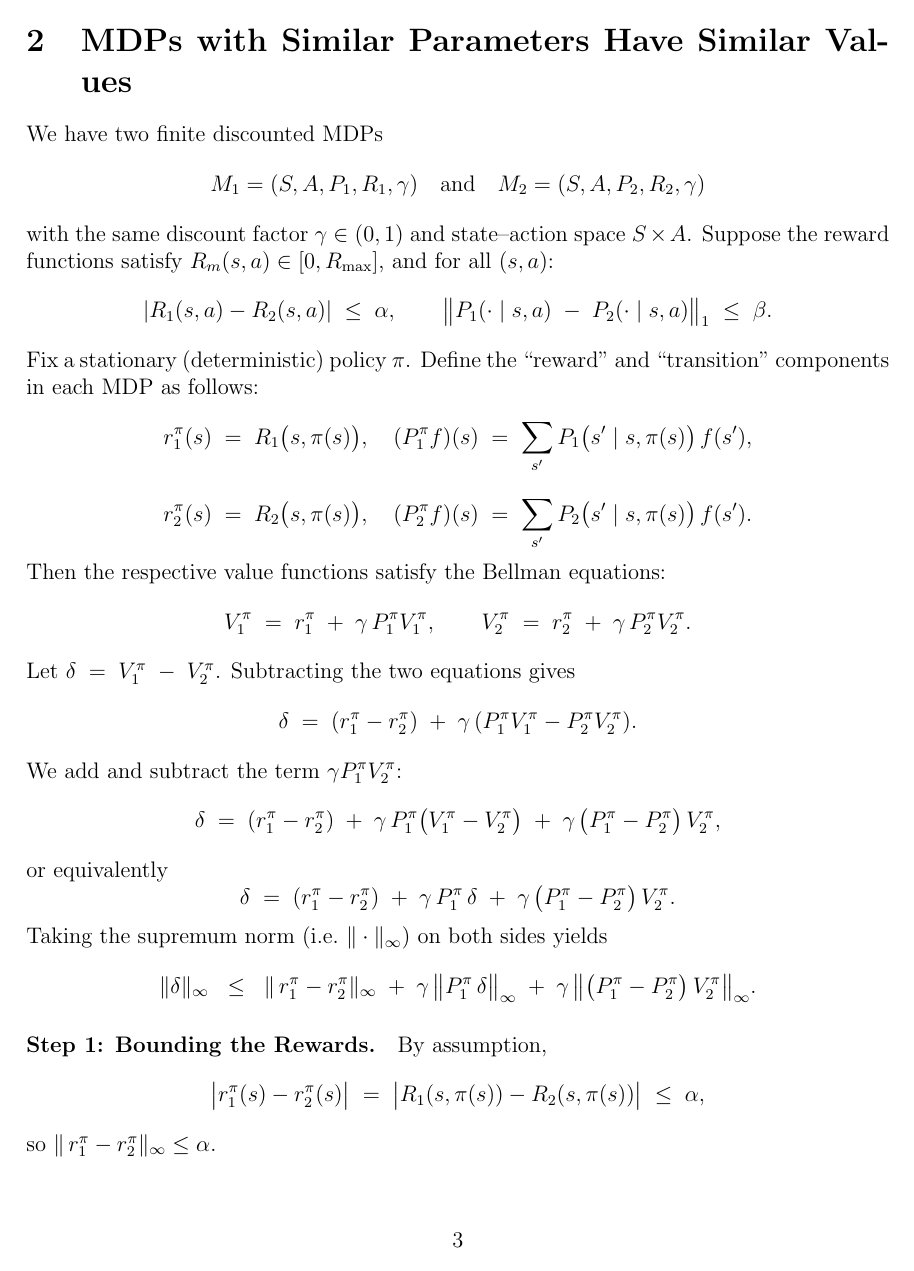
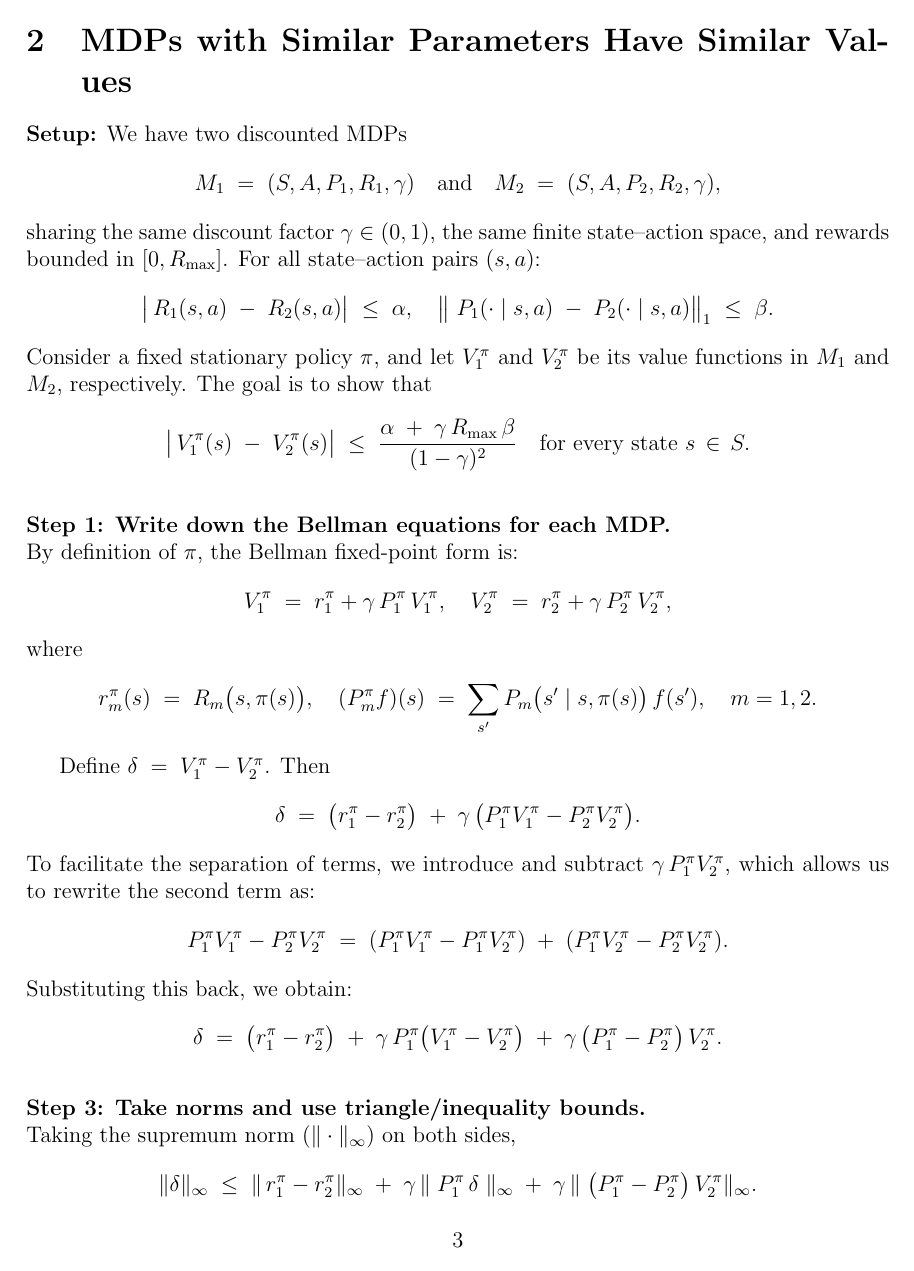
Before and after one commit to davide-marchi/Online-and-Reinforcement-Learning, a LaTeX problem sheet (Home assignment 2/OReL HA2 Davide Marchi.tex, which reads Home assignment 2/2.tex): page 3 of 4 before the commit and page 3 of 5 after it. Compiled offline with pdfLaTeX.

Commit message:
Made exercise 2

```diff
--- a/Home assignment 2/2.tex
+++ b/Home assignment 2/2.tex
@@ -1,59 +1,83 @@
-We have two finite discounted MDPs
+\textbf{Setup:} We have two discounted MDPs
 \[
-  M_{1} = (S, A, P_{1}, R_{1}, \gamma)
+  M_1 \;=\; (S, A, P_1, R_1, \gamma)
   \quad\text{and}\quad
-  M_{2} = (S, A, P_{2}, R_{2}, \gamma)
+  M_2 \;=\; (S, A, P_2, R_2, \gamma),
 \]
-with the same discount factor $\gamma \in (0,1)$ and state--action space $S \times A$.
-Suppose the reward functions satisfy
-$R_m(s,a)\in[0,R_{\max}]$, and for all $(s,a)$:
+sharing the same discount factor $\gamma \in (0,1)$, the same finite state--action space, and rewards bounded in $[0,R_{\max}]$.
+For all state--action pairs $(s,a)$:
 \[
-  |R_{1}(s,a) - R_{2}(s,a)| \;\le\;\alpha,
-  \qquad
-  \bigl\|P_{1}(\cdot \mid s,a) \;-\; P_{2}(\cdot \mid s,a)\bigr\|_{1} \;\le\;\beta.
+  \bigl|\,R_1(s,a) \;-\; R_2(s,a)\bigr|\;\le\;\alpha,
+  \quad
+  \bigl\|\;P_1(\cdot \mid s,a)\;-\;P_2(\cdot \mid s,a)\bigr\|_{1}\;\le\;\beta.
 \]
-Fix a stationary (deterministic) policy $\pi$. Define the ``reward'' and ``transition'' components in each MDP as follows:
+Consider a fixed stationary policy $\pi$, and let $V_{1}^{\pi}$ and $V_{2}^{\pi}$ be its value functions in $M_1$ and $M_2$, respectively. The goal is to show that
 \[
-  r_{1}^{\pi}(s) \;=\; R_{1}\bigl(s,\pi(s)\bigr),
+  \bigl|\,V_{1}^{\pi}(s)\;-\;V_{2}^{\pi}(s)\bigr|
+  \;\le\;
+  \frac{\alpha \;+\;\gamma\,R_{\max}\,\beta}{(1-\gamma)^{2}}
   \quad
-  (P_{1}^{\pi} f)(s) \;=\; \sum_{s'} P_{1}\bigl(s'\mid s, \pi(s)\bigr)\,f(s'),
+  \text{for every state }s\,\in\,S.
 \]
+
+\bigskip
+\noindent
+\textbf{Step 1: Write down the Bellman equations for each MDP.}\\
+By definition of $\pi$, the Bellman fixed-point form is:
 \[
-  r_{2}^{\pi}(s) \;=\; R_{2}\bigl(s,\pi(s)\bigr),
+  V_{1}^{\pi} \;=\; r_{1}^{\pi} + \gamma\,P_{1}^{\pi}\,V_{1}^{\pi},
   \quad
-  (P_{2}^{\pi} f)(s) \;=\; \sum_{s'} P_{2}\bigl(s'\mid s, \pi(s)\bigr)\,f(s').
+  V_{2}^{\pi} \;=\; r_{2}^{\pi} + \gamma\,P_{2}^{\pi}\,V_{2}^{\pi},
 \]
-Then the respective value functions satisfy the Bellman equations:
+where
 \[
-  V_{1}^{\pi} \;=\; r_{1}^{\pi} \;+\; \gamma\,P_{1}^{\pi} V_{1}^{\pi},
-  \qquad
-  V_{2}^{\pi} \;=\; r_{2}^{\pi} \;+\; \gamma\,P_{2}^{\pi} V_{2}^{\pi}.
+  r_{m}^{\pi}(s) \;=\; R_{m}\bigl(s,\pi(s)\bigr),
+  \quad
+  (P_{m}^{\pi} f)(s) \;=\;
+   \sum_{s'}P_{m}\bigl(s'\mid s,\pi(s)\bigr)\,f(s'),
+  \quad
+  m = 1,2.
 \]
-Let $\delta \;=\; V_{1}^{\pi} \;-\; V_{2}^{\pi}$.  Subtracting the two equations gives
+
+Define $\delta \;=\; V_{1}^{\pi}-V_{2}^{\pi}$. Then
 \[
-  \delta \;=\; (r_{1}^{\pi}-r_{2}^{\pi})
-              \;+\;\gamma\,(P_{1}^{\pi}V_{1}^{\pi} - P_{2}^{\pi} V_{2}^{\pi}).
+  \delta
+  \;=\;
+  \bigl(r_{1}^{\pi} - r_{2}^{\pi}\bigr)
+  \;+\;
+  \gamma\,\bigl(P_{1}^{\pi}V_{1}^{\pi} - P_{2}^{\pi}V_{2}^{\pi}\bigr).
 \]
-We add and subtract the term $\gamma P_{1}^{\pi} V_{2}^{\pi}$:
+To facilitate the separation of terms, we introduce and subtract $\gamma\,P_{1}^{\pi}V_{2}^{\pi}$, which allows us to rewrite the second term as:
 \[
-  \delta \;=\; (r_{1}^{\pi}-r_{2}^{\pi})
-              \;+\;\gamma\,P_{1}^{\pi}\bigl(V_{1}^{\pi} - V_{2}^{\pi}\bigr)
-              \;+\;\gamma\,\bigl(P_{1}^{\pi} - P_{2}^{\pi}\bigr)\,V_{2}^{\pi},
+  P_{1}^{\pi}V_{1}^{\pi} - P_{2}^{\pi}V_{2}^{\pi}
+  \;=\;
+  (P_{1}^{\pi}V_{1}^{\pi} - P_{1}^{\pi}V_{2}^{\pi})
+  \;+\;
+  (P_{1}^{\pi}V_{2}^{\pi} - P_{2}^{\pi}V_{2}^{\pi}).
 \]
-or equivalently
+Substituting this back, we obtain:
 \[
-  \delta \;=\;(r_{1}^{\pi}-r_{2}^{\pi})
-             \;+\;\gamma\,P_{1}^{\pi}\,\delta
-             \;+\;\gamma\,\bigl(P_{1}^{\pi}-P_{2}^{\pi}\bigr)\,V_{2}^{\pi}.
+  \delta
+  \;=\;
+  \bigl(r_{1}^{\pi} - r_{2}^{\pi}\bigr)
+  \;+\;
+  \gamma\,P_{1}^{\pi}\bigl(V_{1}^{\pi}-V_{2}^{\pi}\bigr)
+  \;+\;
+  \gamma\,\bigl(P_{1}^{\pi}-P_{2}^{\pi}\bigr)\,V_{2}^{\pi}.
 \]
-Taking the supremum norm (i.e.\ $\|\cdot\|_{\infty}$) on both sides yields
+
+
+\bigskip
+\noindent
+\textbf{Step 3: Take norms and use triangle/inequality bounds.}\\
+Taking the supremum norm ($\|\cdot\|_\infty$) on both sides,
 \[
   \|\delta\|_{\infty}
-  \;\;\le\;\;
+  \;\le\;
   \|\,r_{1}^{\pi}-r_{2}^{\pi}\|_{\infty}
-  \;+\;\gamma\,\bigl\|P_{1}^{\pi}\,\delta\bigr\|_{\infty}
-  \;+\;\gamma\,\bigl\|\bigl(P_{1}^{\pi}-P_{2}^{\pi}\bigr)\,V_{2}^{\pi}\bigr\|_{\infty}.
+  \;+\;
+  \gamma\,\|\;P_{1}^{\pi}\,\delta\;\|_{\infty}
+  \;+\;
+  \gamma\,\|\;\bigl(P_{1}^{\pi}-P_{2}^{\pi}\bigr)\,V_{2}^{\pi}\|_{\infty}.
 \]
 
-\paragraph{Step 1: Bounding the Rewards.}
-By assumption,
@@ -60,7 +93,4 @@ By assumption,
     \[
-   \bigl|r_{1}^{\pi}(s) - r_{2}^{\pi}(s)\bigr|
-   \;=\;
-   \bigl|R_{1}(s,\pi(s)) - R_{2}(s,\pi(s))\bigr|
-   \;\le\;\alpha,
+      \bigl\|\;P_{1}^{\pi}\,\delta\;\bigr\|_{\infty}
+      \;\le\; \|\delta\|_{\infty},
     \]
-so $\|\,r_{1}^{\pi} - r_{2}^{\pi}\|_{\infty} \le \alpha$.
```
Also changed, not shown: Home assignment 2/OReL HA2 Davide Marchi.pdf, Home assignment 2/2.tex (91 more changed lines), 6 other files. Lines whose indentation alone changed are shown as unchanged.
